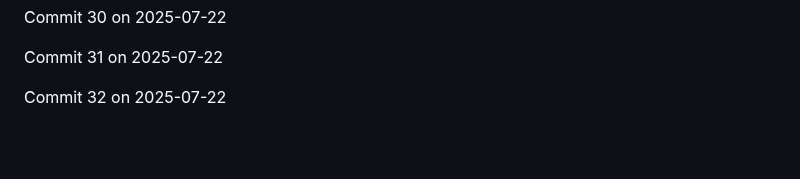
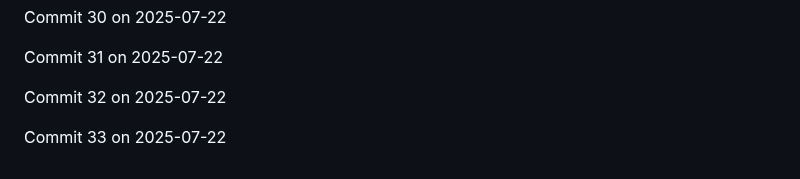
Before and after one commit to JaspreetJ117/NotTurboLearn, a Markdown page: README.md, the part around the change. Drawn GitHub-style; blank space fills up the shorter version.

Commit message:
Backdated commit 33 for 2025-07-22

```diff
--- a/README.md
+++ b/README.md
@@ -1956,3 +1956,5 @@ Commit 30 on 2025-07-22
 Commit 31 on 2025-07-22
 
 Commit 32 on 2025-07-22
+
+Commit 33 on 2025-07-22
```
